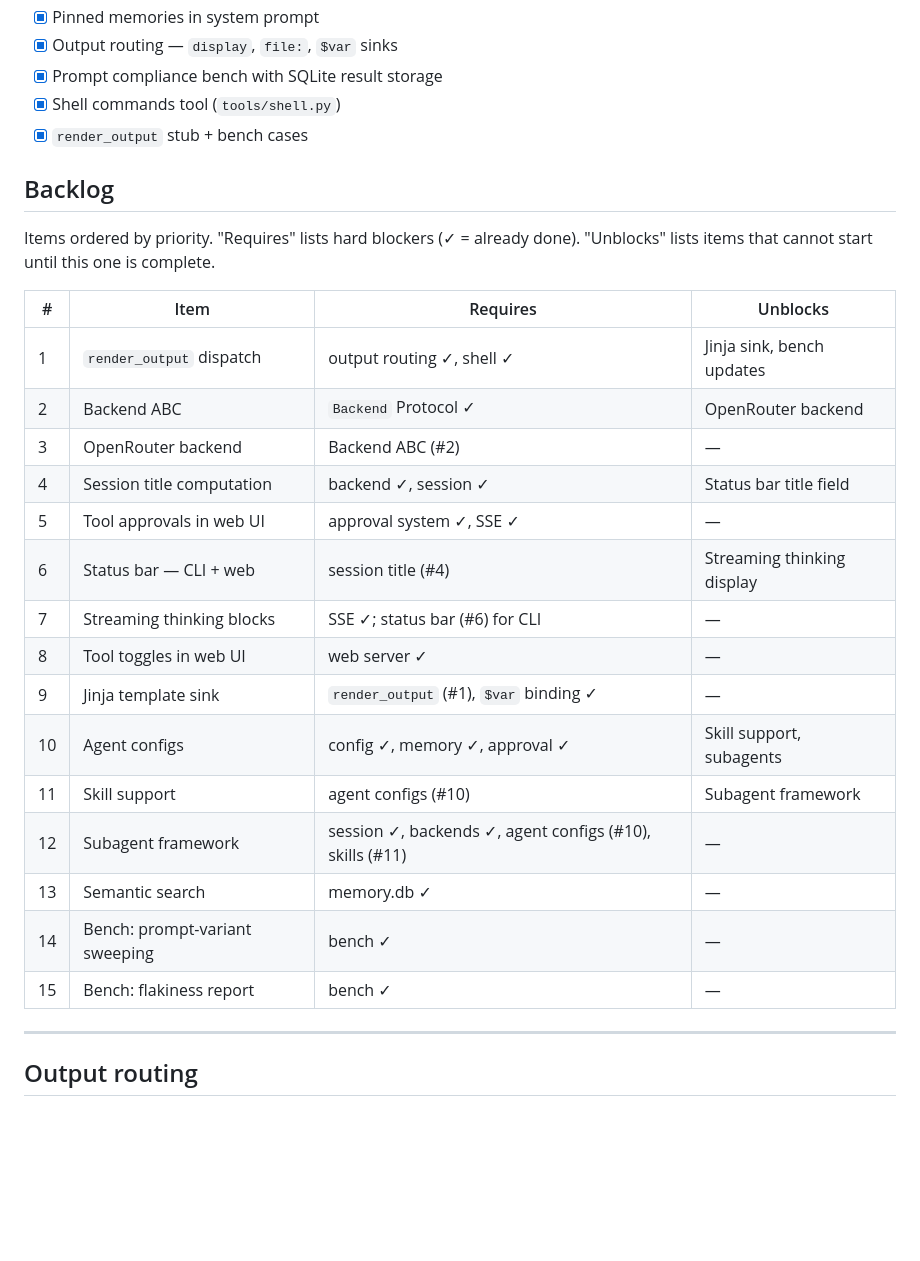
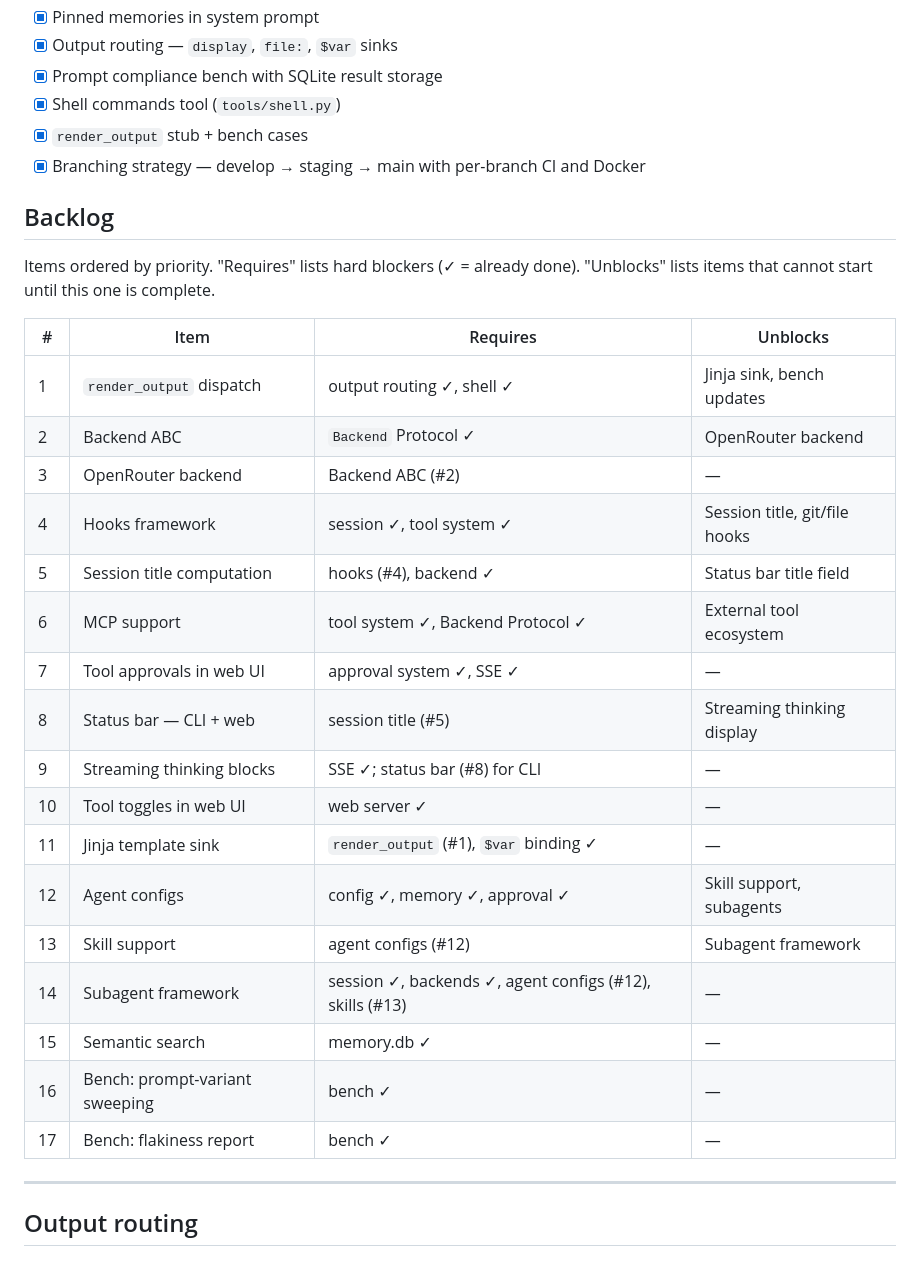
Before and after one commit to jamesbiederbeck/nugget, a Markdown page: ROADMAP.md, the part around one of its changes. Drawn GitHub-style; blank space fills up the shorter version.

```diff
--- a/ROADMAP.md
+++ b/ROADMAP.md
@@ -11,6 +11,7 @@
 - [x] Prompt compliance bench with SQLite result storage
 - [x] Shell commands tool (`tools/shell.py`)
 - [x] `render_output` stub + bench cases
+- [x] Branching strategy — develop → staging → main with per-branch CI and Docker
 
 ## Backlog
 
@@ -22,18 +23,20 @@ Items ordered by priority. "Requires" lists hard blockers (✓ = already done).
 | 1 | `render_output` dispatch | output routing ✓, shell ✓ | Jinja sink, bench updates |
 | 2 | Backend ABC | `Backend` Protocol ✓ | OpenRouter backend |
 | 3 | OpenRouter backend | Backend ABC (#2) | — |
-| 4 | Session title computation | backend ✓, session ✓ | Status bar title field |
-| 5 | Tool approvals in web UI | approval system ✓, SSE ✓ | — |
-| 6 | Status bar — CLI + web | session title (#4) | Streaming thinking display |
-| 7 | Streaming thinking blocks | SSE ✓; status bar (#6) for CLI | — |
-| 8 | Tool toggles in web UI | web server ✓ | — |
-| 9 | Jinja template sink | `render_output` (#1), `$var` binding ✓ | — |
-| 10 | Agent configs | config ✓, memory ✓, approval ✓ | Skill support, subagents |
-| 11 | Skill support | agent configs (#10) | Subagent framework |
-| 12 | Subagent framework | session ✓, backends ✓, agent configs (#10), skills (#11) | — |
-| 13 | Semantic search | memory.db ✓ | — |
-| 14 | Bench: prompt-variant sweeping | bench ✓ | — |
-| 15 | Bench: flakiness report | bench ✓ | — |
+| 4 | Hooks framework | session ✓, tool system ✓ | Session title, git/file hooks |
+| 5 | Session title computation | hooks (#4), backend ✓ | Status bar title field |
+| 6 | MCP support | tool system ✓, Backend Protocol ✓ | External tool ecosystem |
+| 7 | Tool approvals in web UI | approval system ✓, SSE ✓ | — |
+| 8 | Status bar — CLI + web | session title (#5) | Streaming thinking display |
+| 9 | Streaming thinking blocks | SSE ✓; status bar (#8) for CLI | — |
+| 10 | Tool toggles in web UI | web server ✓ | — |
+| 11 | Jinja template sink | `render_output` (#1), `$var` binding ✓ | — |
+| 12 | Agent configs | config ✓, memory ✓, approval ✓ | Skill support, subagents |
+| 13 | Skill support | agent configs (#12) | Subagent framework |
+| 14 | Subagent framework | session ✓, backends ✓, agent configs (#12), skills (#13) | — |
+| 15 | Semantic search | memory.db ✓ | — |
+| 16 | Bench: prompt-variant sweeping | bench ✓ | — |
+| 17 | Bench: flakiness report | bench ✓ | — |
 
 ---
 
```
Also changed, not shown: other parts of ROADMAP.md (+121 -5 lines).
